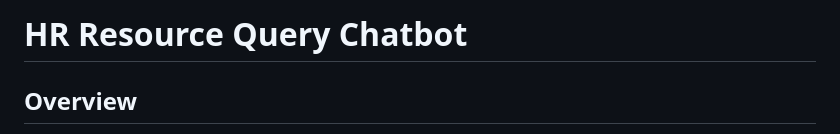
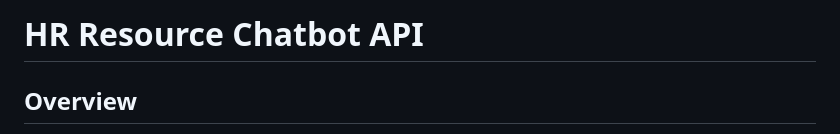
Before and after one commit to trishuu/CHATBOT-FOR-HR-s, a Markdown page: README.md, the part around one of its changes. GitHub-like rendering.

```diff
--- a/README.md
+++ b/README.md
@@ -1,4 +1,4 @@
-# HR Resource Query Chatbot
+# HR Resource Chatbot API
 
 ## Overview
 
```
Also changed, not shown: other parts of README.md (+7 -0 lines).
